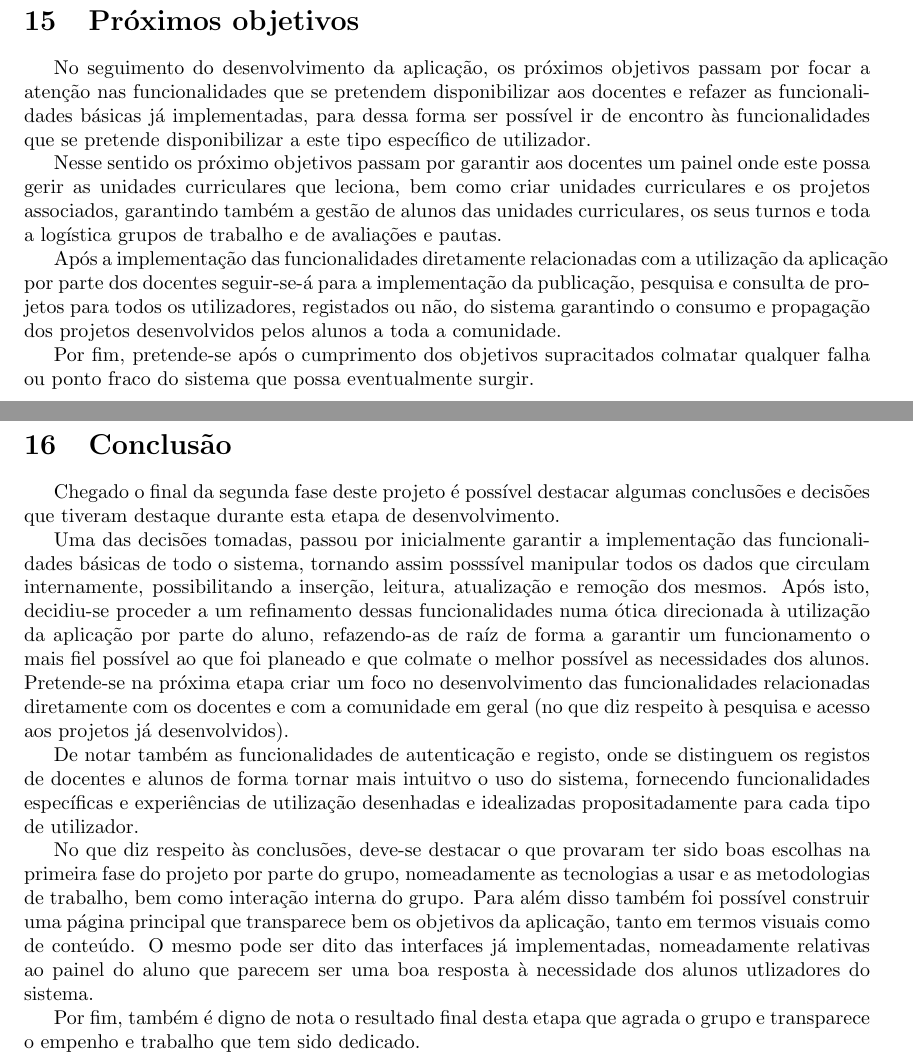
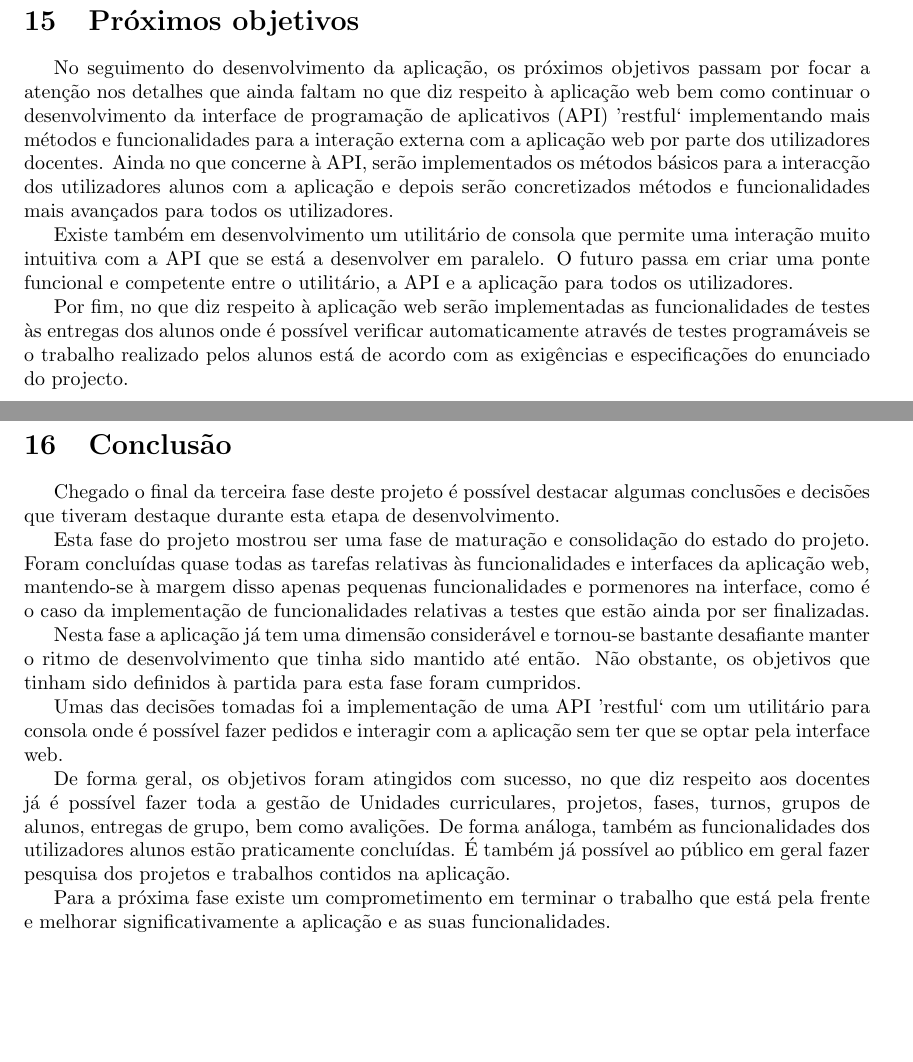
Before and after one commit to danielcarvalhopt/geretps, a LaTeX paper (main.tex, which reads sections/conclusao.tex, sections/proximos_objetivos.tex): two parts of pages 64 and 65 of 65 before the commit and two parts of pages 65 and 66 of 66 after it, joined at a grey line, cut so that both start at the same text, the shorter picture padded with empty space. Compiled offline with pdfLaTeX.

Commit message:
Adiciona texto ao relatório

```diff
--- a/sections/conclusao.tex
+++ b/sections/conclusao.tex
@@ -1,13 +1,14 @@
 \section{Conclusão}
-Chegado o final da segunda fase deste projeto é possível destacar algumas conclusões e decisões que tiveram destaque durante esta etapa de desenvolvimento.
+Chegado o final da terceira fase deste projeto é possível destacar algumas conclusões e decisões que tiveram destaque durante esta etapa de desenvolvimento.
 
-Uma das decisões tomadas, passou por inicialmente garantir a implementação das funcionalidades básicas de todo o sistema, tornando assim posssível manipular todos os dados que circulam internamente, possibilitando a inserção, leitura, atualização e remoção dos mesmos. Após isto, decidiu-se proceder a um refinamento dessas funcionalidades numa ótica direcionada à utilização da aplicação por parte do aluno, refazendo-as de raíz de forma a garantir um funcionamento o mais fiel possível ao que foi planeado e que colmate o melhor possível as necessidades dos alunos. Pretende-se na próxima etapa criar um foco no desenvolvimento das funcionalidades relacionadas diretamente com os docentes e com a comunidade em geral (no que diz respeito à pesquisa e acesso aos projetos já desenvolvidos).
+Esta fase do projeto mostrou ser uma fase de maturação e consolidação do estado do projeto. Foram concluídas quase todas as tarefas relativas às funcionalidades e interfaces da aplicação web, mantendo-se à margem disso apenas pequenas funcionalidades e pormenores na interface, como é o caso da implementação de funcionalidades relativas a testes que estão ainda por ser finalizadas.
 
-De notar também as funcionalidades de autenticação e registo, onde se distinguem os registos de docentes e alunos de forma tornar mais intuitvo o uso do sistema, fornecendo funcionalidades específicas e experiências de utilização desenhadas e idealizadas propositadamente para cada tipo de utilizador.
+Nesta fase a aplicação já tem uma dimensão considerável e tornou-se bastante desafiante manter o ritmo de desenvolvimento que tinha sido mantido até então. Não obstante, os objetivos que tinham sido definidos à partida para esta fase foram cumpridos.
 
-No que diz respeito às conclusões, deve-se destacar o que provaram ter sido boas escolhas na primeira fase do projeto por parte do grupo, nomeadamente as tecnologias a usar e as metodologias de trabalho, bem como interação interna do grupo. Para além disso também foi possível construir uma página principal que transparece bem os objetivos da aplicação, tanto em termos visuais como de conteúdo. O mesmo pode ser dito das interfaces já implementadas, nomeadamente relativas ao painel do aluno que parecem ser uma boa resposta à necessidade dos alunos utlizadores do sistema.
+Umas das decisões tomadas foi a implementação de uma API 'restful` com um utilitário para consola onde é possível fazer pedidos e interagir com a aplicação sem ter que se optar pela interface web.
 
-Por fim, também é digno de nota o resultado final desta etapa que agrada o grupo e transparece o empenho e trabalho que tem sido dedicado.
+De forma geral, os objetivos foram atingidos com sucesso, no que diz respeito aos docentes já é possível fazer toda a gestão de Unidades curriculares, projetos, fases, turnos, grupos de alunos, entregas de grupo, bem como avalições. De forma análoga, também as funcionalidades dos utilizadores alunos estão praticamente concluídas. É também já possível ao público em geral fazer pesquisa dos projetos e trabalhos contidos na aplicação.
 
+Para a próxima fase existe um comprometimento em terminar o trabalho que está pela frente e melhorar significativamente a aplicação e as suas funcionalidades.
 
 \newpage
--- a/sections/proximos_objetivos.tex
+++ b/sections/proximos_objetivos.tex
@@ -1,9 +1,8 @@
 \section{Próximos objetivos}
-No seguimento do desenvolvimento da aplicação, os próximos objetivos passam por focar a atenção nas funcionalidades que se pretendem disponibilizar aos docentes e refazer as funcionalidades básicas já implementadas, para dessa forma ser possível ir de encontro às funcionalidades que se pretende disponibilizar a este tipo específico de utilizador.
+No seguimento do desenvolvimento da aplicação, os próximos objetivos passam por focar a atenção nos detalhes que ainda faltam no que diz respeito à aplicação web bem como continuar o desenvolvimento da interface de programação de aplicativos (API) 'restful` implementando mais métodos e funcionalidades para a interação externa com a aplicação web por parte dos utilizadores docentes. Ainda no que concerne à API, serão implementados os métodos básicos para a interacção dos utilizadores alunos com a aplicação e depois serão concretizados métodos e funcionalidades mais avançados para todos os utilizadores.
 
-Nesse sentido os próximo objetivos passam por garantir aos docentes um painel onde este possa gerir as unidades curriculares que leciona, bem como criar unidades curriculares e os projetos associados, garantindo também a gestão de alunos das unidades curriculares, os seus turnos e toda a logística grupos de trabalho e de avaliações e pautas.
+Existe também em desenvolvimento um utilitário de consola que permite uma interação muito intuitiva com a API que se está a desenvolver em paralelo. O futuro passa em criar uma ponte funcional e competente entre o utilitário, a API e a aplicação para todos os utilizadores.
 
-Após a implementação das funcionalidades diretamente relacionadas com a utilização da aplicação por parte dos docentes seguir-se-á para a implementação da publicação, pesquisa e consulta de projetos para todos os utilizadores, registados ou não, do sistema garantindo o consumo e propagação dos projetos desenvolvidos pelos alunos a toda a comunidade.
+Por fim, no que diz respeito à aplicação web serão implementadas as funcionalidades de testes às entregas dos alunos onde é possível verificar automaticamente através de testes programáveis se o trabalho realizado pelos alunos está de acordo com as exigências e especificações do enunciado do projecto.
 
-Por fim, pretende-se após o cumprimento dos objetivos supracitados colmatar qualquer falha ou ponto fraco do sistema que possa eventualmente surgir.
 \newpage
```
Also changed, not shown: sections/estado_do_desenvolvimento.tex (+2 -1 lines).
